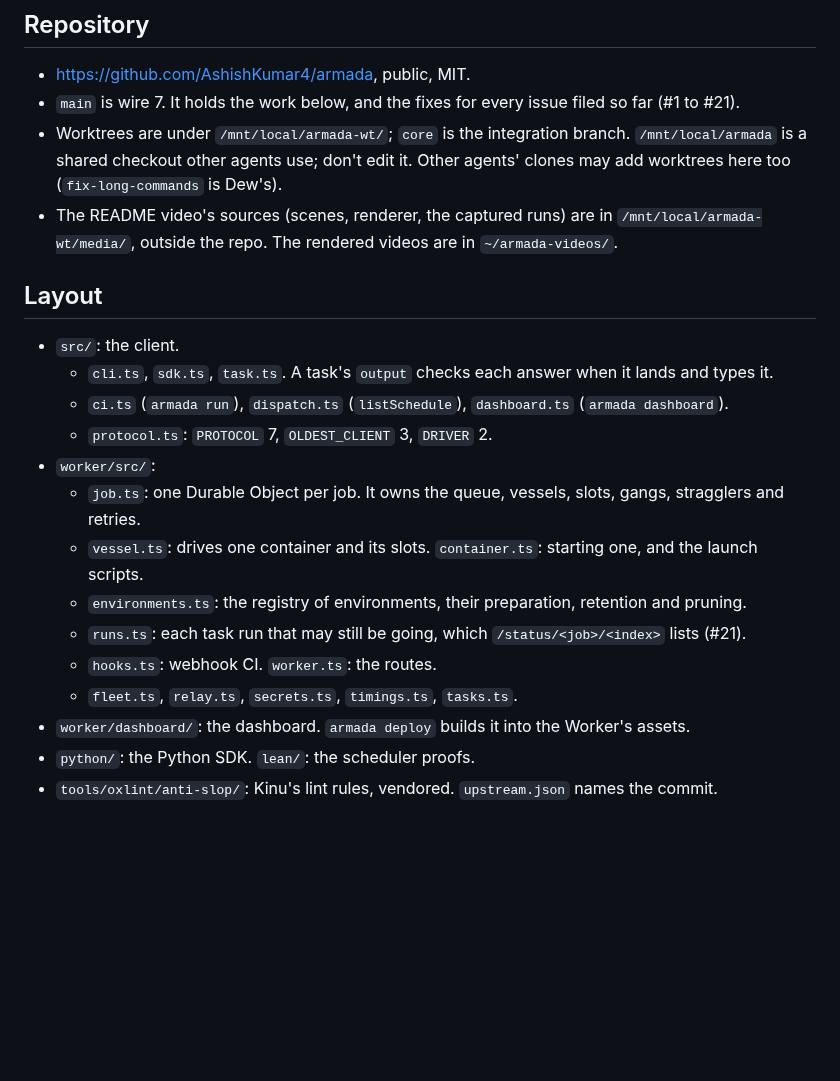
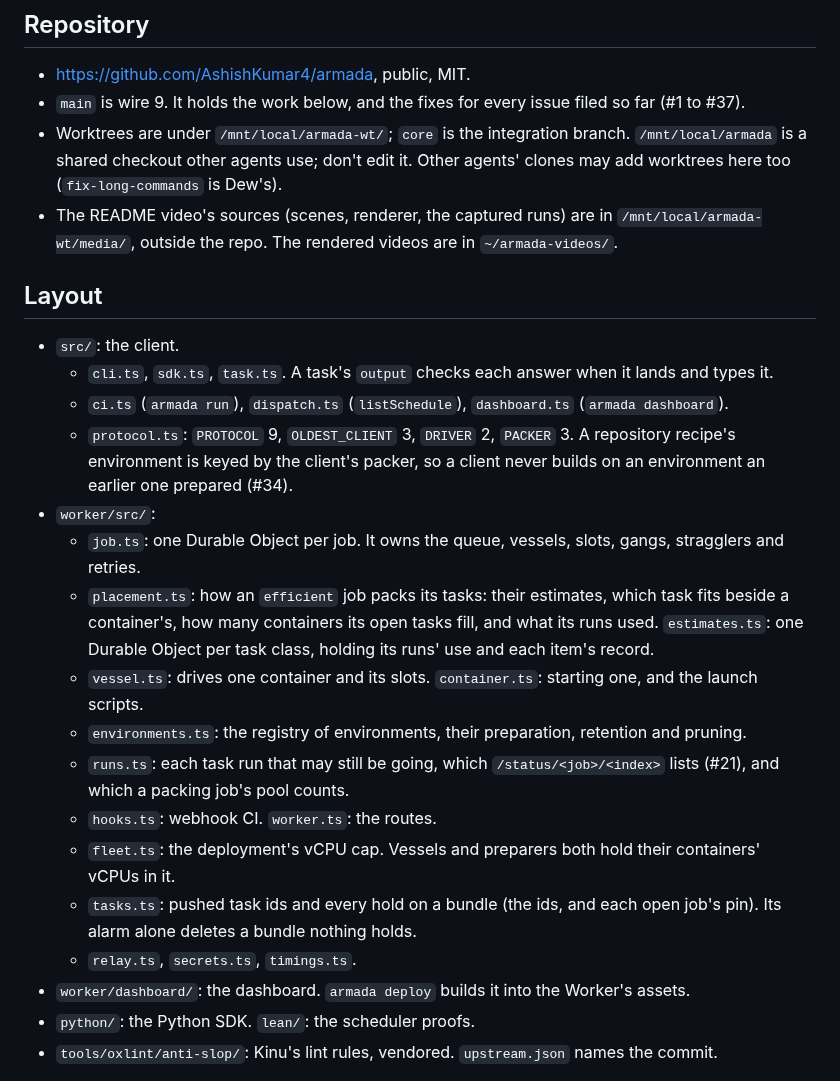
Before and after one commit to AshishKumar4/armada, a Markdown page: HANDOFF.md, the part around one of its changes. Drawn GitHub-style; blank space fills up the shorter version.

```diff
--- a/HANDOFF.md
+++ b/HANDOFF.md
@@ -2,7 +2,7 @@
 
 ## Repository
 - https://github.com/AshishKumar4/armada, public, MIT.
-- `main` is wire 7. It holds the work below, and the fixes for every issue filed so far (#1 to #21).
+- `main` is wire 9. It holds the work below, and the fixes for every issue filed so far (#1 to #37).
 - Worktrees are under `/mnt/local/armada-wt/`; `core` is the integration branch. `/mnt/local/armada` is a shared
   checkout other agents use; don't edit it. Other agents' clones may add worktrees here too (`fix-long-commands` is
   Dew's).
@@ -13,14 +13,22 @@
 - `src/`: the client.
   - `cli.ts`, `sdk.ts`, `task.ts`. A task's `output` checks each answer when it lands and types it.
   - `ci.ts` (`armada run`), `dispatch.ts` (`listSchedule`), `dashboard.ts` (`armada dashboard`).
-  - `protocol.ts`: `PROTOCOL` 7, `OLDEST_CLIENT` 3, `DRIVER` 2.
+  - `protocol.ts`: `PROTOCOL` 9, `OLDEST_CLIENT` 3, `DRIVER` 2, `PACKER` 3. A repository recipe's environment is keyed
+    by the client's packer, so a client never builds on an environment an earlier one prepared (#34).
 - `worker/src/`:
   - `job.ts`: one Durable Object per job. It owns the queue, vessels, slots, gangs, stragglers and retries.
+  - `placement.ts`: how an `efficient` job packs its tasks: their estimates, which task fits beside a container's,
+    how many containers its open tasks fill, and what its runs used. `estimates.ts`: one Durable Object per task
+    class, holding its runs' use and each item's record.
   - `vessel.ts`: drives one container and its slots. `container.ts`: starting one, and the launch scripts.
   - `environments.ts`: the registry of environments, their preparation, retention and pruning.
-  - `runs.ts`: each task run that may still be going, which `/status/<job>/<index>` lists (#21).
+  - `runs.ts`: each task run that may still be going, which `/status/<job>/<index>` lists (#21), and which a
+    packing job's pool counts.
   - `hooks.ts`: webhook CI. `worker.ts`: the routes.
-  - `fleet.ts`, `relay.ts`, `secrets.ts`, `timings.ts`, `tasks.ts`.
+  - `fleet.ts`: the deployment's vCPU cap. Vessels and preparers both hold their containers' vCPUs in it.
+  - `tasks.ts`: pushed task ids and every hold on a bundle (the ids, and each open job's pin). Its alarm alone deletes
+    a bundle nothing holds.
+  - `relay.ts`, `secrets.ts`, `timings.ts`.
 - `worker/dashboard/`: the dashboard. `armada deploy` builds it into the Worker's assets.
 - `python/`: the Python SDK. `lean/`: the scheduler proofs.
 - `tools/oxlint/anti-slop/`: Kinu's lint rules, vendored. `upstream.json` names the commit.
```
Also changed, not shown: other parts of HANDOFF.md (+27 -2 lines).
